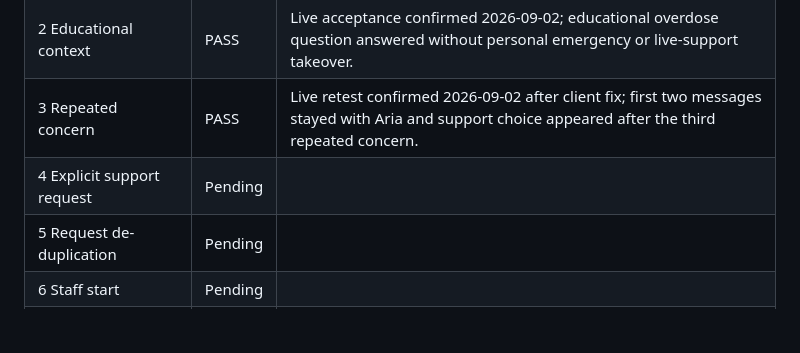
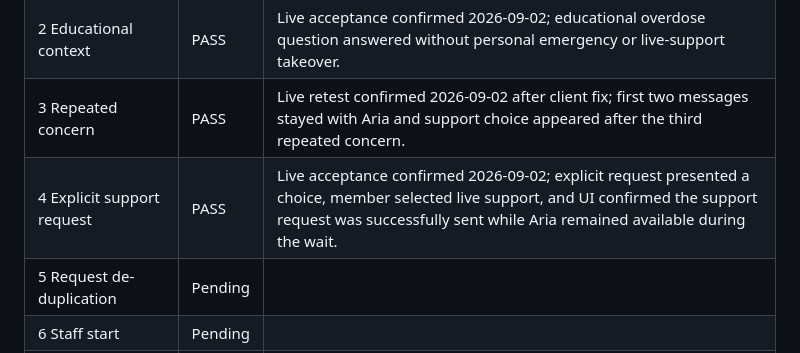
Before and after one commit to westcoastgtarp/aria-ai, a Markdown page: E2E-LIFELINE-WORKFLOW-TEST.md, the part around the change. Drawn GitHub-style; blank space fills up the shorter version.

Commit message:
Mark Lifeline E2E scenario 4 passed

```diff
--- a/E2E-LIFELINE-WORKFLOW-TEST.md
+++ b/E2E-LIFELINE-WORKFLOW-TEST.md
@@ -237,7 +237,7 @@ Record the live run here after deployment.
 | 1 Normal conversation | PASS | Live acceptance confirmed 2026-09-02. |
 | 2 Educational context | PASS | Live acceptance confirmed 2026-09-02; educational overdose question answered without personal emergency or live-support takeover. |
 | 3 Repeated concern | PASS | Live retest confirmed 2026-09-02 after client fix; first two messages stayed with Aria and support choice appeared after the third repeated concern. |
-| 4 Explicit support request | Pending | |
+| 4 Explicit support request | PASS | Live acceptance confirmed 2026-09-02; explicit request presented a choice, member selected live support, and UI confirmed the support request was successfully sent while Aria remained available during the wait. |
 | 5 Request de-duplication | Pending | |
 | 6 Staff start | Pending | |
 | 7 Human takeover | Pending | |
```
